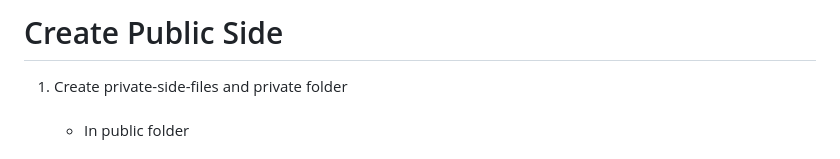
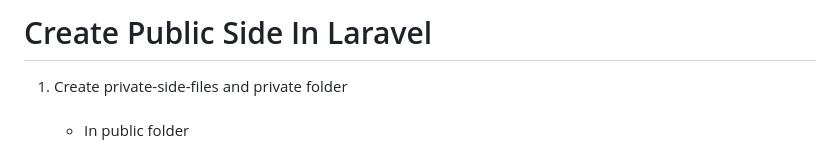
Before and after one commit to pourghadiriHossein/laravel, a Markdown page: README.md, the part around the change. Drawn GitHub-style.

```diff
--- a/README.md
+++ b/README.md
@@ -1,4 +1,4 @@
-# Create Public Side
+# Create Public Side In Laravel
 
 <ol>
     <li>Create private-side-files and private folder
```
